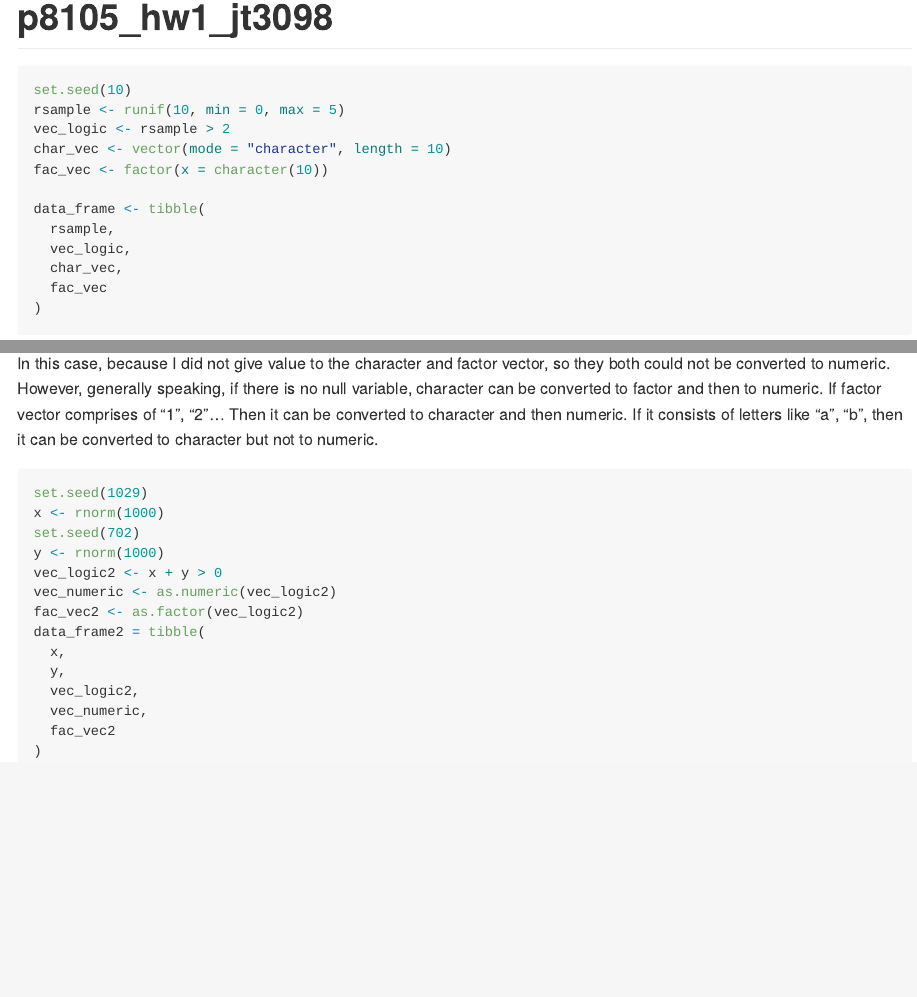
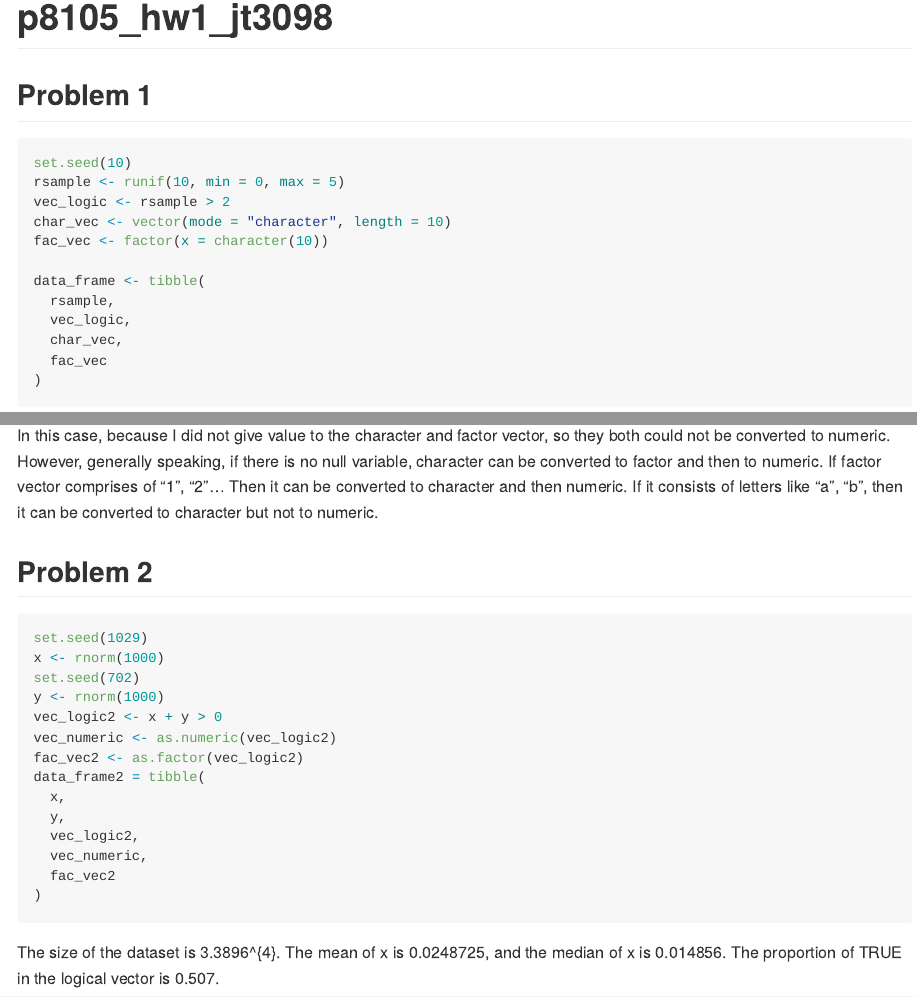
Before and after one commit to qiqipower029/p8105_hw1_jt3098, an R Markdown document (p8105_hw1_jt3098.Rmd): the page in a window 1100 px wide, from its top, and a second part further down, joined at a grey line. Rendered offline with R 4.5, knitr and Pandoc, with nearby package versions.

Commit message:
Inline R code added to problem 2

````diff
--- a/p8105_hw1_jt3098.Rmd
+++ b/p8105_hw1_jt3098.Rmd
@@ -7,6 +7,8 @@ output: github_document
 knitr::opts_chunk$set(echo = TRUE)
 library(tidyverse)
 ```
+
+## Problem 1
 
 ```{r random_sample}
 set.seed(10)
@@ -51,6 +53,8 @@ as.numeric(fac_vec)
 
 In this case, because I did not give value to the character and factor vector, so they both could not be converted to numeric. However, generally speaking, if there is no null variable, character can be converted to factor and then to numeric. If factor vector comprises of "1", "2"... Then it can be converted to character and then numeric. If it consists of letters like "a", "b", then it can be converted to character but not to numeric.
 
+## Problem 2
+
 ```{r problem2_variables}
 set.seed(1029)
 x <- rnorm(1000)
@@ -66,4 +70,10 @@ data_frame2 = tibble(
   vec_numeric,
   fac_vec2
 )
+
+
 ```
+
+The size of the dataset is `r object.size(data_frame2)`.
+The mean of x is `r mean(x)`, and the median of x is `r median(x)`.
+The proportion of TRUE in the logical vector is `r sum(vec_logic2) / length(vec_logic2)`.
````
